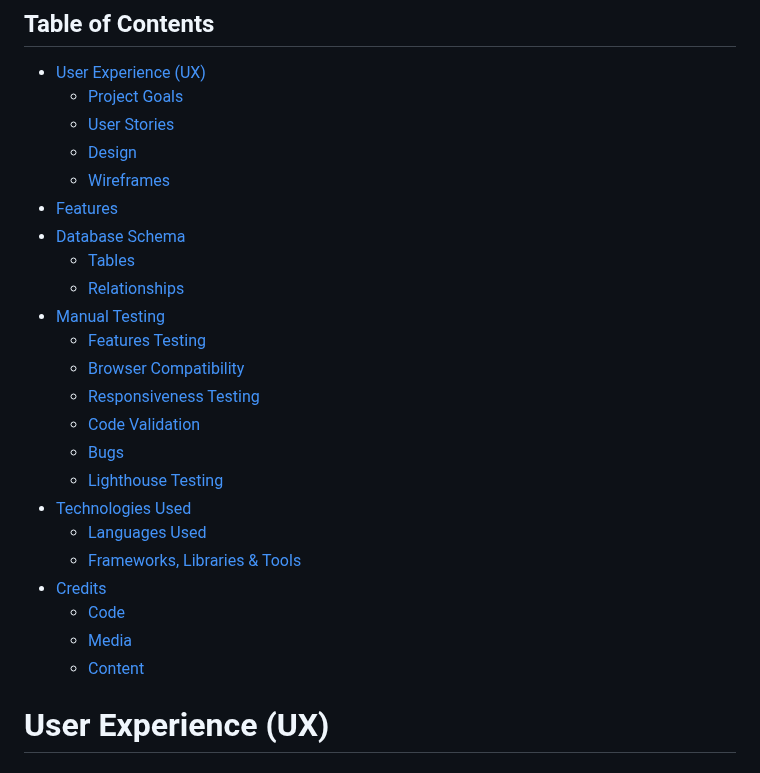
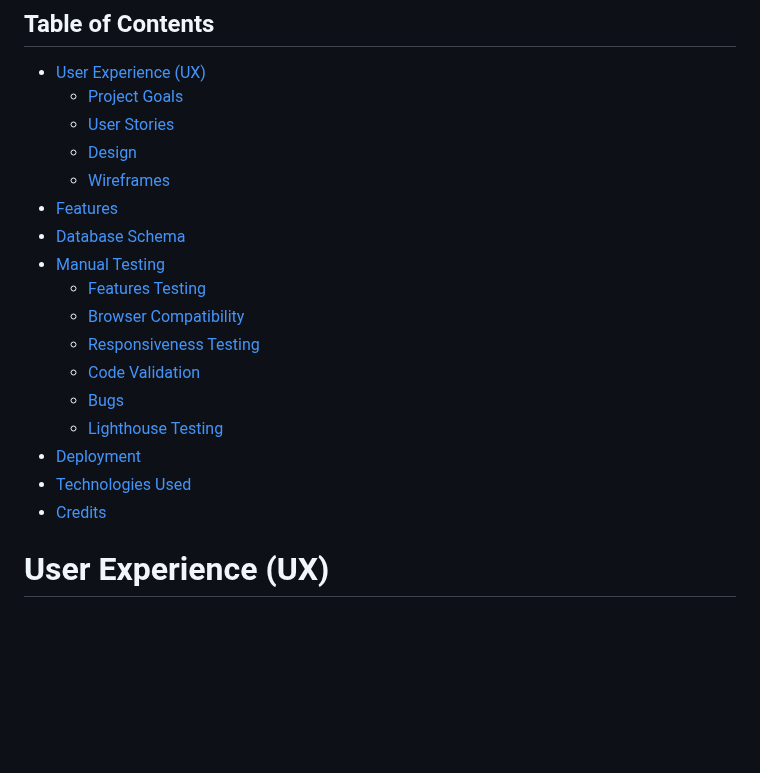
Before and after one commit to desireealexia/fork_and_flavour, a Markdown page: README.md, the part around one of its changes. Drawn GitHub-style; blank space fills up the shorter version.

```diff
--- a/README.md
+++ b/README.md
@@ -15,8 +15,6 @@ Fork & Flavour is a recipe manager website that allows authorised users to creat
   - [Wireframes](#wireframes)
 - [Features](#features)
 - [Database Schema](#database-schema)
-  - [Tables](#tables)
-  - [Relationships](#relationships)
 - [Manual Testing](#manual-testing)
   - [Features Testing](#features-testing)
   - [Browser Compatibility](#browser-compatibility)
@@ -24,13 +22,9 @@ Fork & Flavour is a recipe manager website that allows authorised users to creat
   - [Code Validation](#code-validation)
   - [Bugs](#bugs)
   - [Lighthouse Testing](#lighthouse-testing)
+- [Deployment](#deployment)
 - [Technologies Used](#technologies-used)
-  - [Languages Used](#languages-used)
-  - [Frameworks, Libraries & Tools](#frameworks-libraries--tools)
 - [Credits](#credits)
-  - [Code](#code)
-  - [Media](#media)
-  - [Content](#content)
 
 # User Experience (UX)
 
```
Also changed, not shown: other parts of README.md (+37 -2 lines).
